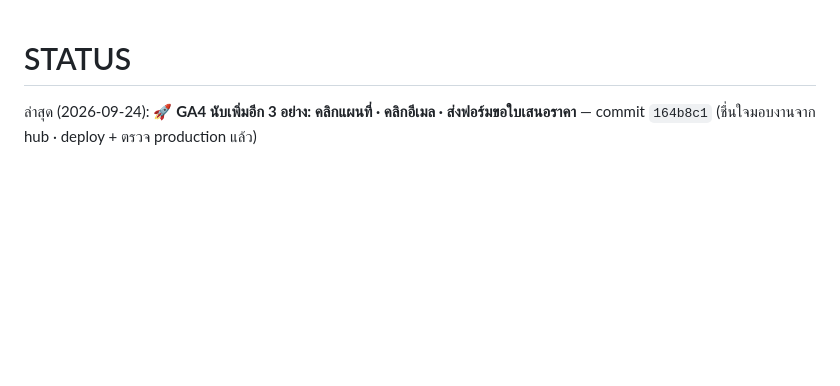
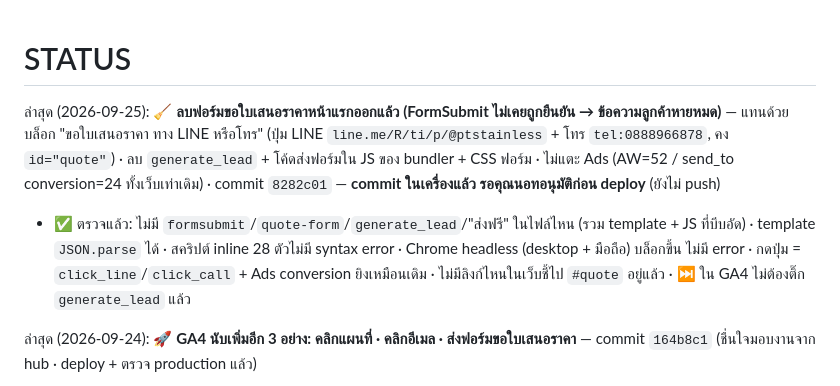
Before and after one commit to ptstainless/ptstainless-website, a Markdown page: STATUS.md, the part around the change. Drawn GitHub-style; blank space fills up the shorter version.

Commit message:
STATUS: quote form removed (committed locally, awaiting deploy approval)
Co-Authored-By: Claude Opus 5.5 <noreply@anthropic.com>

```diff
--- a/STATUS.md
+++ b/STATUS.md
@@ -1,4 +1,7 @@
 # STATUS
+
+ล่าสุด (2026-09-25): 🧹 **ลบฟอร์มขอใบเสนอราคาหน้าแรกออกแล้ว (FormSubmit ไม่เคยถูกยืนยัน → ข้อความลูกค้าหายหมด)** — แทนด้วยบล็อก "ขอใบเสนอราคา ทาง LINE หรือโทร" (ปุ่ม LINE `line.me/R/ti/p/@ptstainless` + โทร `tel:0888966878`, คง `id="quote"`) · ลบ `generate_lead` + โค้ดส่งฟอร์มใน JS ของ bundler + CSS ฟอร์ม · ไม่แตะ Ads (AW=52 / send_to conversion=24 ทั้งเว็บเท่าเดิม) · commit `8282c01` — **commit ในเครื่องแล้ว รอคุณนอทอนุมัติก่อน deploy** (ยังไม่ push)
+  - ✅ ตรวจแล้ว: ไม่มี `formsubmit`/`quote-form`/`generate_lead`/"ส่งฟรี" ในไฟล์ไหน (รวม template + JS ที่บีบอัด) · template `JSON.parse` ได้ · สคริปต์ inline 28 ตัวไม่มี syntax error · Chrome headless (desktop + มือถือ) บล็อกขึ้น ไม่มี error · กดปุ่ม = `click_line`/`click_call` + Ads conversion ยิงเหมือนเดิม · ไม่มีลิงก์ไหนในเว็บชี้ไป `#quote` อยู่แล้ว · ⏭️ ใน GA4 ไม่ต้องติ๊ก `generate_lead` แล้ว
 
 ล่าสุด (2026-09-24): 🚀 **GA4 นับเพิ่มอีก 3 อย่าง: คลิกแผนที่ · คลิกอีเมล · ส่งฟอร์มขอใบเสนอราคา** — commit `164b8c1` (ชื่นใจมอบงานจาก hub · deploy + ตรวจ production แล้ว)
   - ชื่อเหตุการณ์ใน GA4: **`click_map`** (ลิงก์ที่มี `google.com/maps` / `maps.app.goo.gl` / `goo.gl/maps` — แผนที่ที่ฝังในหน้าแรกไม่ใช่ลิงก์ จึงไม่นับ) · **`click_email`** (ลิงก์ `mailto:`) · **`generate_lead`** (ส่งฟอร์ม `#quote-form` หน้าแรกสำเร็จ) · ส่งแค่ `link_url`/`form_id` + `page_path` · **ไม่ส่งข้อมูลที่ลูกค้ากรอก** (ชื่อ/เบอร์/อีเมล/ข้อความ)
```
